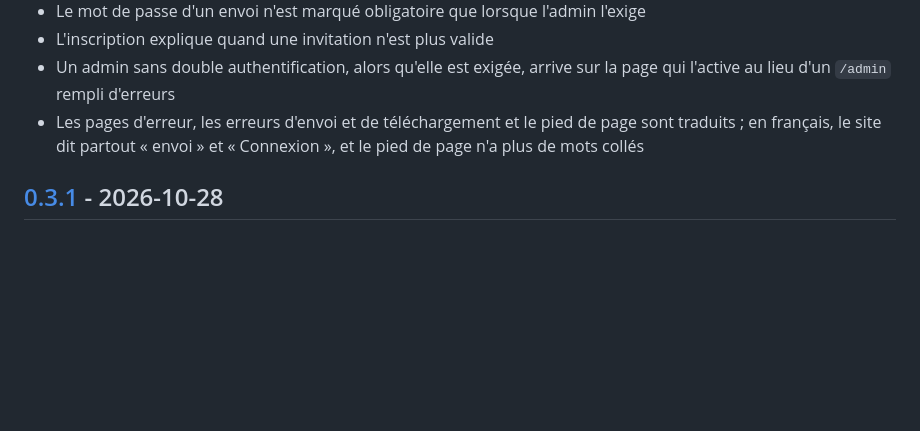
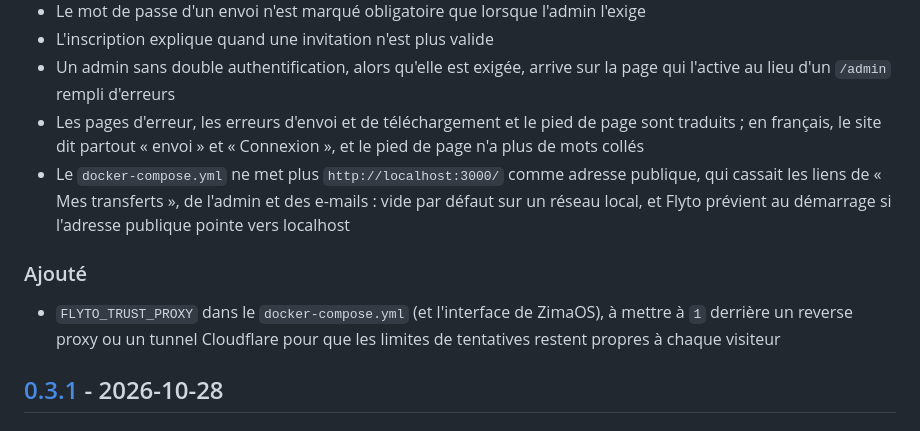
Before and after one commit to arayan48/flyto, a Markdown page: CHANGELOG.md, the part around the change. GitHub-like rendering; blank space fills up the shorter version.

Commit message:
docs(changelog): déploiement du lot 3

```diff
--- a/CHANGELOG.md
+++ b/CHANGELOG.md
@@ -16,6 +16,13 @@ et les versions suivent [SemVer](https://semver.org/lang/fr/).
   d'un `/admin` rempli d'erreurs
 - Les pages d'erreur, les erreurs d'envoi et de téléchargement et le pied de page sont traduits ; en
   français, le site dit partout « envoi » et « Connexion », et le pied de page n'a plus de mots collés
+- Le `docker-compose.yml` ne met plus `http://localhost:3000/` comme adresse publique, qui cassait les liens
+  de « Mes transferts », de l'admin et des e-mails : vide par défaut sur un réseau local, et Flyto prévient
+  au démarrage si l'adresse publique pointe vers localhost
+
+### Ajouté
+- `FLYTO_TRUST_PROXY` dans le `docker-compose.yml` (et l'interface de ZimaOS), à mettre à `1` derrière un
+  reverse proxy ou un tunnel Cloudflare pour que les limites de tentatives restent propres à chaque visiteur
 
 ## [0.3.1] - 2026-10-28
 
```
